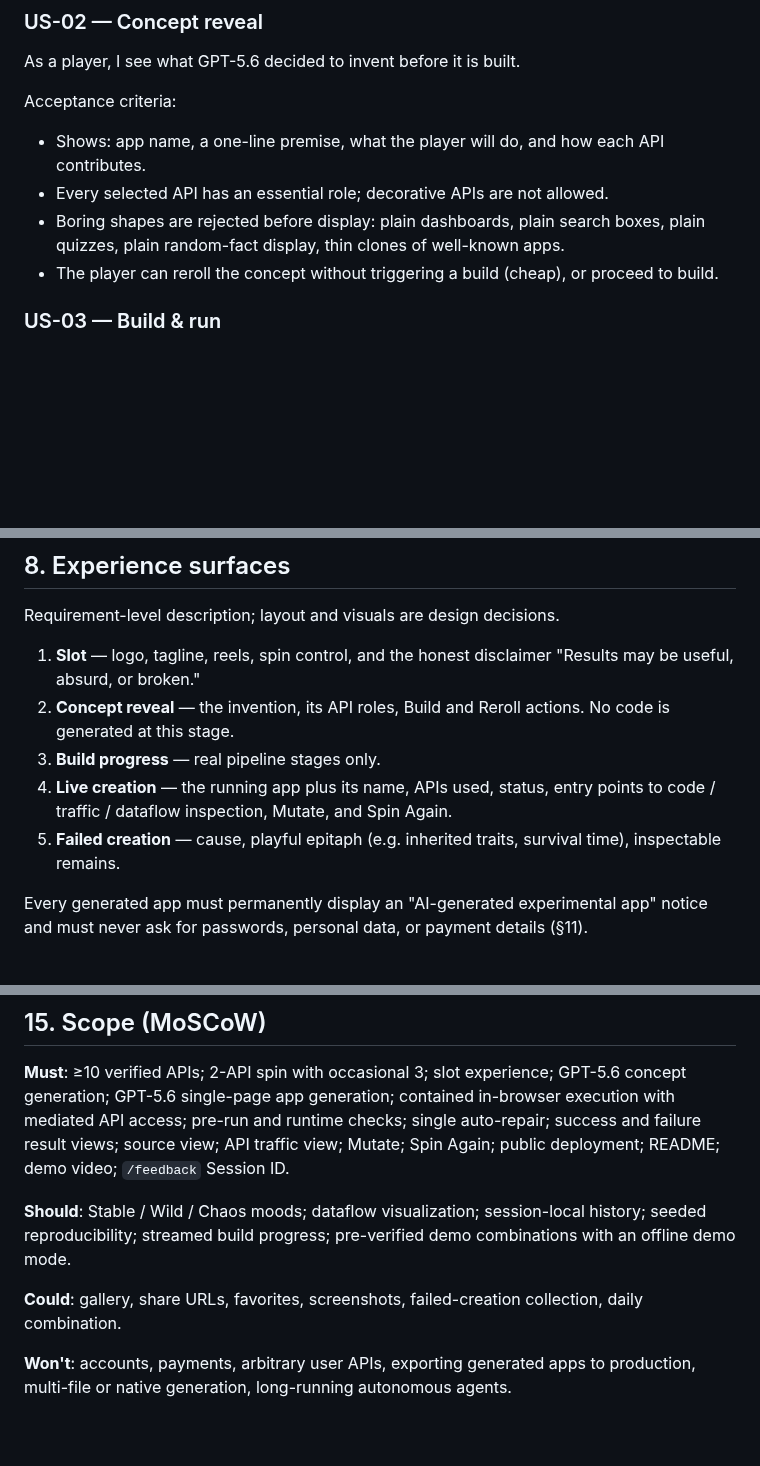
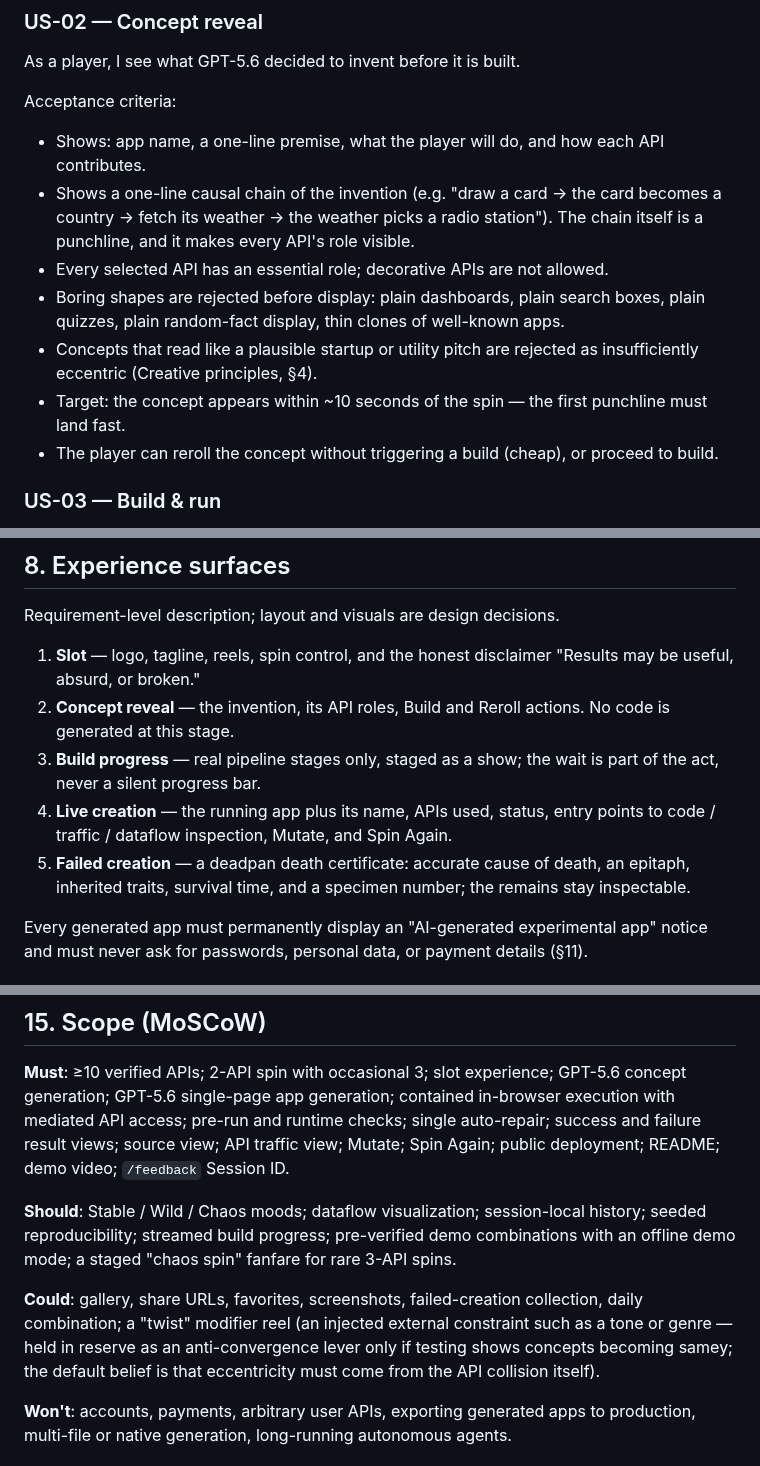
Before and after one commit to yottayoshida/randomware, a Markdown page: docs/PRD.md, 3 parts joined by grey strips. Rendered like a GitHub page; blank space fills up the shorter version.

```diff
--- a/docs/PRD.md
+++ b/docs/PRD.md
@@ -92,8 +105,11 @@ As a player, I see what GPT-5.6 decided to invent before it is built.
 Acceptance criteria:
 
 - Shows: app name, a one-line premise, what the player will do, and how each API contributes.
+- Shows a one-line causal chain of the invention (e.g. "draw a card → the card becomes a country → fetch its weather → the weather picks a radio station"). The chain itself is a punchline, and it makes every API's role visible.
 - Every selected API has an essential role; decorative APIs are not allowed.
 - Boring shapes are rejected before display: plain dashboards, plain search boxes, plain quizzes, plain random-fact display, thin clones of well-known apps.
+- Concepts that read like a plausible startup or utility pitch are rejected as insufficiently eccentric (Creative principles, §4).
+- Target: the concept appears within ~10 seconds of the spin — the first punchline must land fast.
 - The player can reroll the concept without triggering a build (cheap), or proceed to build.
 
 ### US-03 — Build & run
@@ -145,9 +161,9 @@ Requirement-level description; layout and visuals are design decisions.
 
 1. **Slot** — logo, tagline, reels, spin control, and the honest disclaimer "Results may be useful, absurd, or broken."
 2. **Concept reveal** — the invention, its API roles, Build and Reroll actions. No code is generated at this stage.
-3. **Build progress** — real pipeline stages only.
+3. **Build progress** — real pipeline stages only, staged as a show; the wait is part of the act, never a silent progress bar.
 4. **Live creation** — the running app plus its name, APIs used, status, entry points to code / traffic / dataflow inspection, Mutate, and Spin Again.
-5. **Failed creation** — cause, playful epitaph (e.g. inherited traits, survival time), inspectable remains.
+5. **Failed creation** — a deadpan death certificate: accurate cause of death, an epitaph, inherited traits, survival time, and a specimen number; the remains stay inspectable.
 
 Every generated app must permanently display an "AI-generated experimental app" notice and must never ask for passwords, personal data, or payment details (§11).
 
@@ -222,9 +241,9 @@ Constraint on the design pass itself: produce documents only. Application code b
 
 **Must**: ≥10 verified APIs; 2-API spin with occasional 3; slot experience; GPT-5.6 concept generation; GPT-5.6 single-page app generation; contained in-browser execution with mediated API access; pre-run and runtime checks; single auto-repair; success and failure result views; source view; API traffic view; Mutate; Spin Again; public deployment; README; demo video; `/feedback` Session ID.
 
-**Should**: Stable / Wild / Chaos moods; dataflow visualization; session-local history; seeded reproducibility; streamed build progress; pre-verified demo combinations with an offline demo mode.
+**Should**: Stable / Wild / Chaos moods; dataflow visualization; session-local history; seeded reproducibility; streamed build progress; pre-verified demo combinations with an offline demo mode; a staged "chaos spin" fanfare for rare 3-API spins.
 
-**Could**: gallery, share URLs, favorites, screenshots, failed-creation collection, daily combination.
+**Could**: gallery, share URLs, favorites, screenshots, failed-creation collection, daily combination; a "twist" modifier reel (an injected external constraint such as a tone or genre — held in reserve as an anti-convergence lever only if testing shows concepts becoming samey; the default belief is that eccentricity must come from the API collision itself).
 
 **Won't**: accounts, payments, arbitrary user APIs, exporting generated apps to production, multi-file or native generation, long-running autonomous agents.
 
```
Also changed, not shown: other parts of docs/PRD.md (+21 -5 lines).
